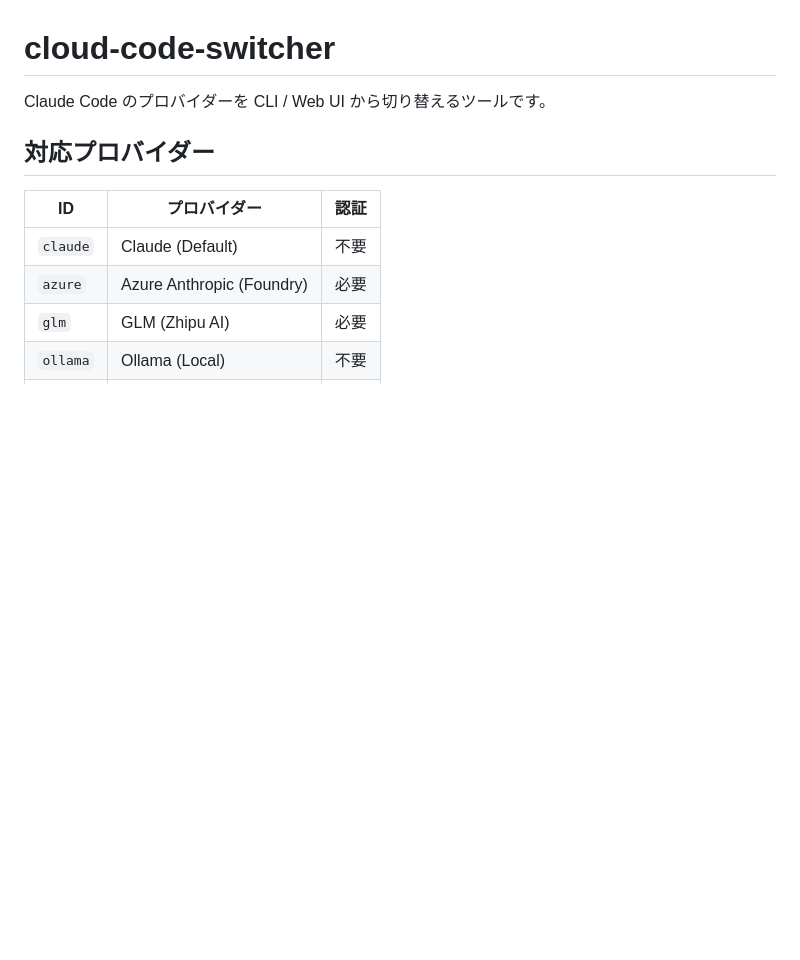
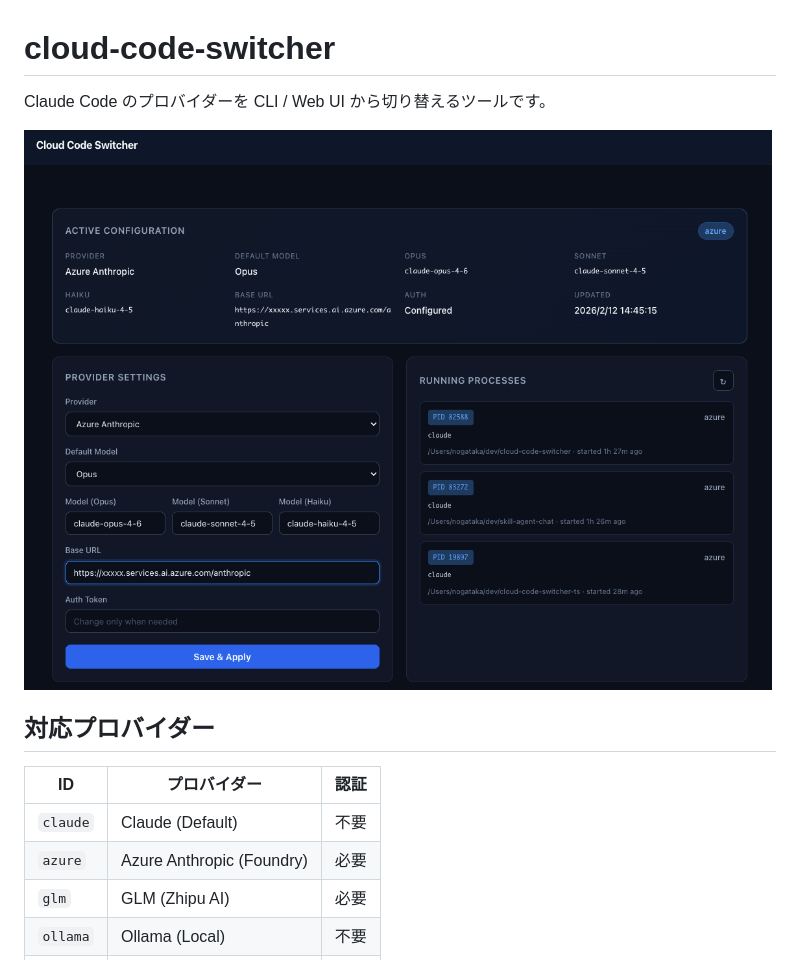
Before and after one commit to nogataka/cloud-code-switcher-ts, a Markdown page: README.md, the part around the change. Drawn GitHub-style; pictures changed too: docs/assets/screenshot.png (added); blank space fills up the shorter version.

Commit message:
Update .gitignore to exclude private documentation and enhance README with a screenshot of the tool.

```diff
--- a/README.md
+++ b/README.md
@@ -1,6 +1,8 @@
 # cloud-code-switcher
 
 Claude Code のプロバイダーを CLI / Web UI から切り替えるツールです。
+
+![Cloud Code Switcher](docs/assets/screenshot.png)
 
 ## 対応プロバイダー
 
```
Also changed, not shown: 1 other file.
